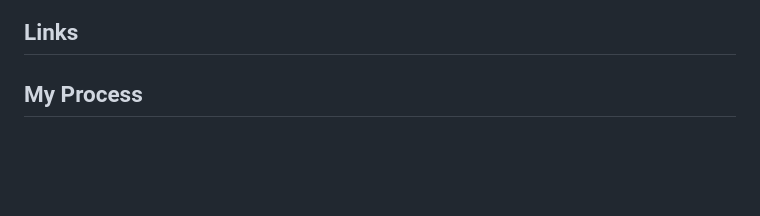
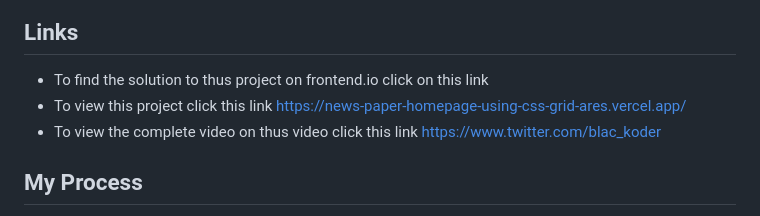
Before and after one commit to Eddie7145/project-challenges, a Markdown page: news-homepage-main/README.md, the part around one of its changes. Rendered like a GitHub page; blank space fills up the shorter version.

```diff
--- a/news-homepage-main/README.md
+++ b/news-homepage-main/README.md
@@ -39,6 +46,8 @@ With the template designs found in the `designs` folder.
 
 ## Links
-
+- To find the solution to thus project on frontend.io click on this link
+- To view this project click this link https://news-paper-homepage-using-css-grid-ares.vercel.app/
+- To view the complete video on thus video click this link https://www.twitter.com/blac_koder
 
 ## My Process
 
```
Also changed, not shown: other parts of news-homepage-main/README.md (+7 -0 lines).
